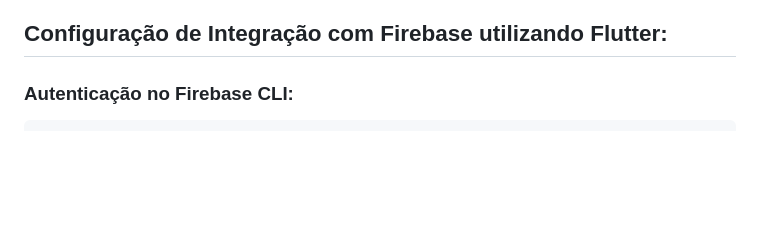
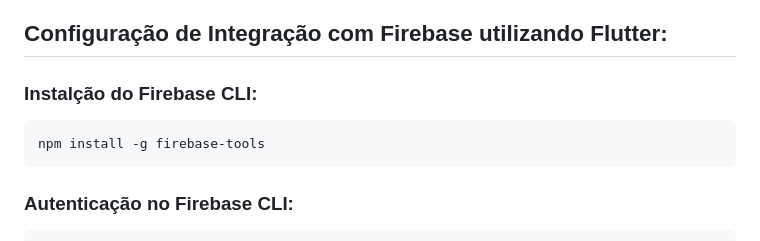
Before and after one commit to lucasmargui/flutter-structure-firebase-dependency-injection, a Markdown page: README.md, the part around the change. Drawn GitHub-style; blank space fills up the shorter version.

````diff
--- a/README.md
+++ b/README.md
@@ -11,6 +11,12 @@
 
 
 ## Configuração de Integração com Firebase utilizando Flutter:
+
+### Instalção do Firebase CLI:
+
+```
+npm install -g firebase-tools
+```
 
 ### Autenticação no Firebase CLI:
 
````
